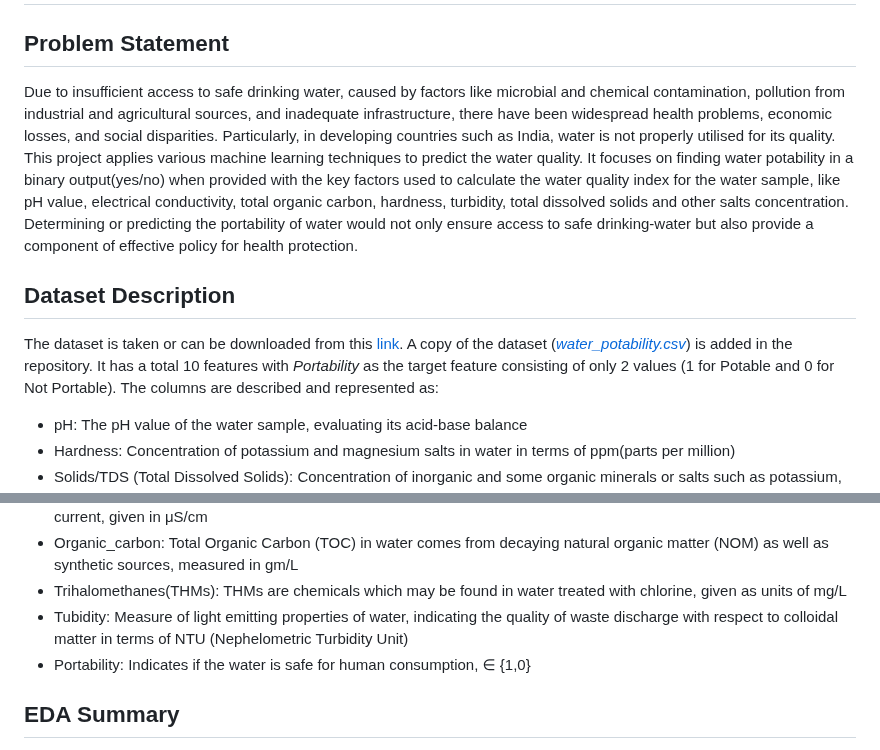
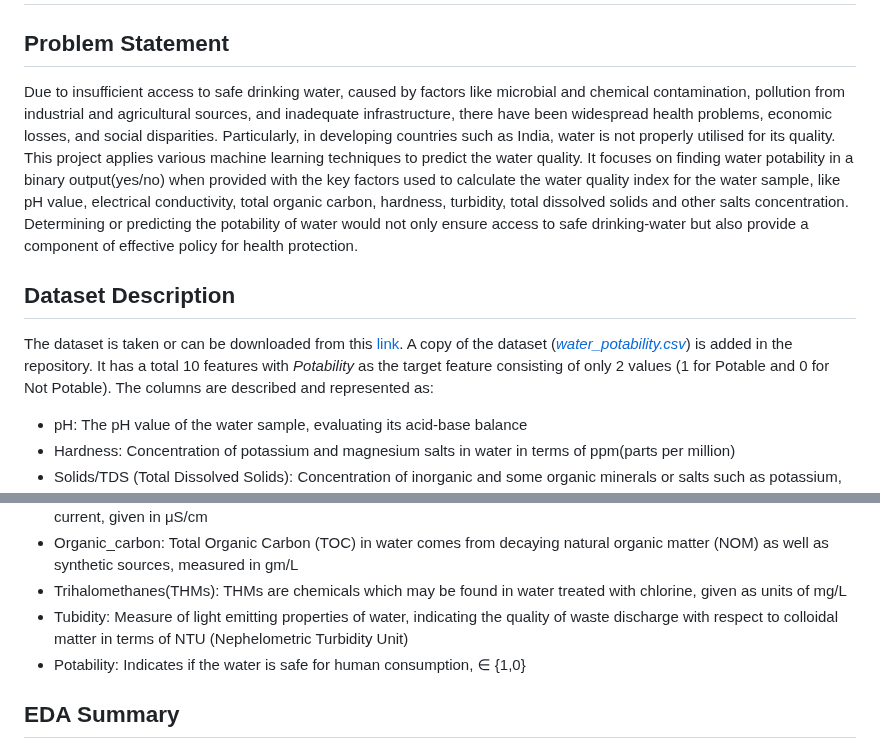
Before and after one commit to soumen7saha/water-potability-prediction, a Markdown page: README.md, 2 parts joined by grey strips. GitHub-like rendering.

```diff
--- a/README.md
+++ b/README.md
@@ -3,11 +3,11 @@
 
 
 ## Problem Statement
-Due to insufficient access to safe drinking water, caused by factors like microbial and chemical contamination, pollution from industrial and agricultural sources, and inadequate infrastructure, there have been widespread health problems, economic losses, and social disparities. Particularly, in developing countries such as India, water is not properly utilised for its quality. This project applies various machine learning techniques to predict the water quality. It focuses on finding water potability in a binary output(yes/no) when provided with the key factors used to calculate the water quality index for the water sample, like pH value, electrical conductivity, total organic carbon, hardness, turbidity, total dissolved solids and other salts concentration. Determining or predicting the portability of water would not only ensure access to safe drinking-water but also provide a component of effective policy for health protection.
+Due to insufficient access to safe drinking water, caused by factors like microbial and chemical contamination, pollution from industrial and agricultural sources, and inadequate infrastructure, there have been widespread health problems, economic losses, and social disparities. Particularly, in developing countries such as India, water is not properly utilised for its quality. This project applies various machine learning techniques to predict the water quality. It focuses on finding water potability in a binary output(yes/no) when provided with the key factors used to calculate the water quality index for the water sample, like pH value, electrical conductivity, total organic carbon, hardness, turbidity, total dissolved solids and other salts concentration. Determining or predicting the potability of water would not only ensure access to safe drinking-water but also provide a component of effective policy for health protection.
 
 
 ## Dataset Description
-The dataset is taken or can be downloaded from this [link](https://www.kaggle.com/datasets/adityakadiwal/water-potability). A copy of the dataset ([_water_potability.csv_](https://github.com/soumen7saha/water-potability-prediction/blob/main/data/water_potability.csv)) is added in the repository. It has a total 10 features with _Portability_ as the target feature consisting of only 2 values (1 for Potable and 0 for Not Portable). The columns are described and represented as:
+The dataset is taken or can be downloaded from this [link](https://www.kaggle.com/datasets/adityakadiwal/water-potability). A copy of the dataset ([_water_potability.csv_](https://github.com/soumen7saha/water-potability-prediction/blob/main/data/water_potability.csv)) is added in the repository. It has a total 10 features with _Potability_ as the target feature consisting of only 2 values (1 for Potable and 0 for Not Potable). The columns are described and represented as:
 
 - pH: The pH value of the water sample, evaluating its acid-base balance
 - Hardness: Concentration of potassium and magnesium salts in water in terms of ppm(parts per million)
@@ -18,7 +18,7 @@ The dataset is taken or can be downloaded from this [link](https://www.kaggle.co
 - Organic_carbon: Total Organic Carbon (TOC) in water comes from decaying natural organic matter (NOM) as well as synthetic sources, measured in gm/L
 - Trihalomethanes(THMs): THMs are chemicals which may be found in water treated with chlorine, given as units of mg/L
 - Tubidity: Measure of light emitting properties of water, indicating the quality of waste discharge with respect to colloidal matter in terms of NTU (Nephelometric Turbidity Unit)
-- Portability: Indicates if the water is safe for human consumption, ∈ {1,0}
+- Potability: Indicates if the water is safe for human consumption, ∈ {1,0}
 
 
 ## EDA Summary
```
